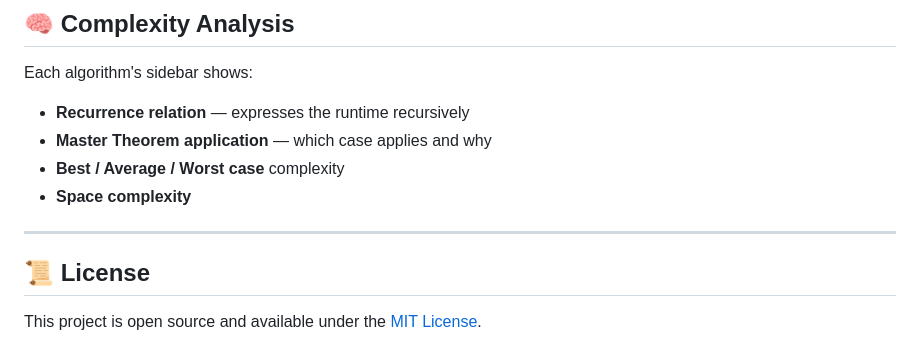
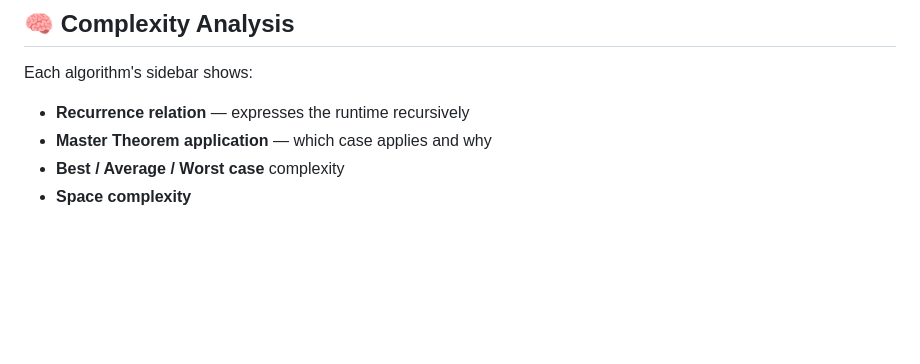
Before and after one commit to adyanshu/Algo-Visualizer, a Markdown page: README.md, the part around the change. Rendered like a GitHub page; blank space fills up the shorter version.

```diff
--- a/README.md
+++ b/README.md
@@ -127,9 +127,3 @@ Each algorithm's sidebar shows:
 - **Master Theorem application** — which case applies and why
 - **Best / Average / Worst case** complexity
 - **Space complexity**
-
----
-
-## 📜 License
-
-This project is open source and available under the [MIT License](LICENSE).
```
